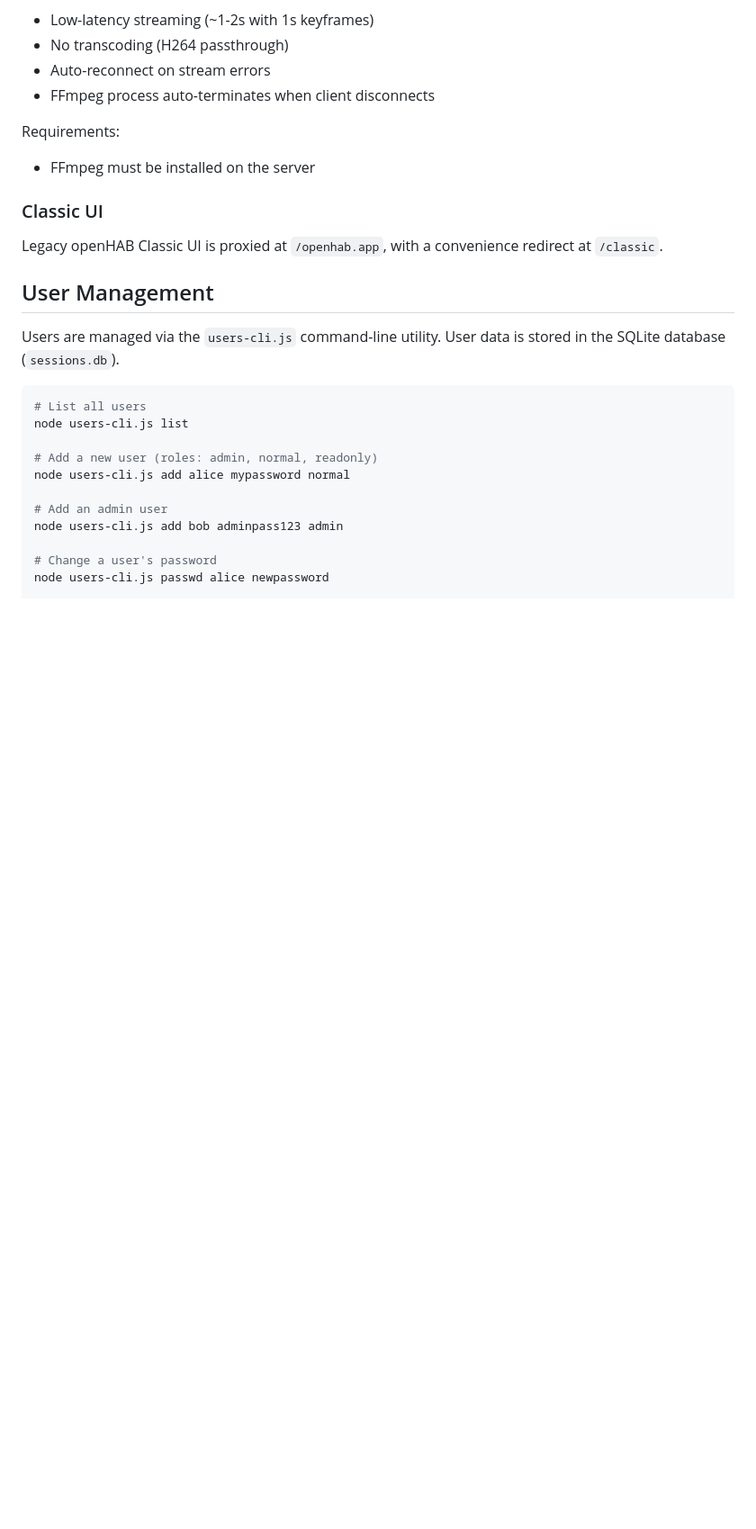
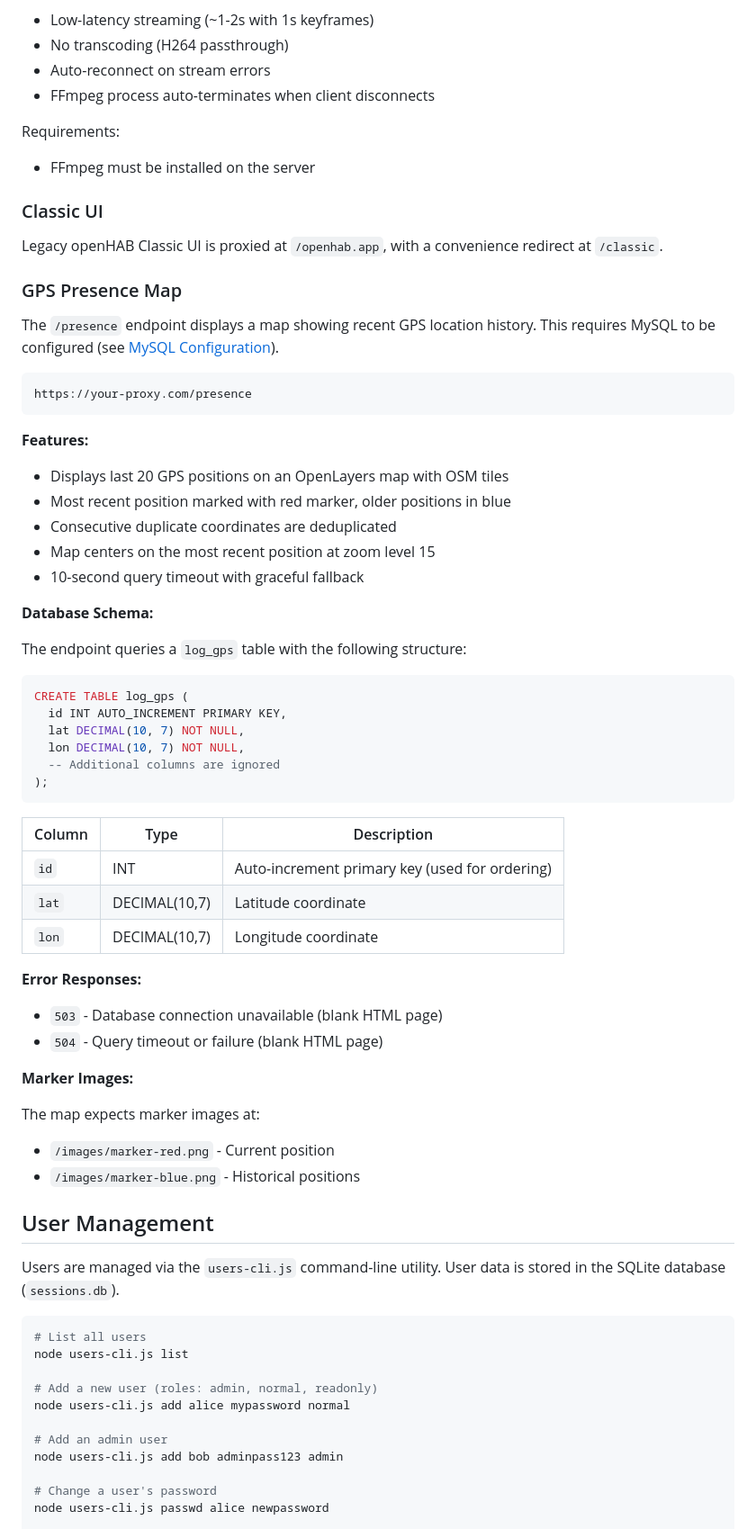
Before and after one commit to JPITSG/ohProxy, a Markdown page: README.md, the part around one of its changes. Shown at 90% size. Drawn GitHub-style; blank space fills up the shorter version.

````diff
--- a/README.md
+++ b/README.md
@@ -460,6 +493,50 @@ Requirements:
 
 Legacy openHAB Classic UI is proxied at `/openhab.app`, with a convenience redirect at `/classic`.
 
+### GPS Presence Map
+
+The `/presence` endpoint displays a map showing recent GPS location history. This requires MySQL to be configured (see [MySQL Configuration](#mysql-configuration)).
+
+```
+https://your-proxy.com/presence
+```
+
+**Features:**
+- Displays last 20 GPS positions on an OpenLayers map with OSM tiles
+- Most recent position marked with red marker, older positions in blue
+- Consecutive duplicate coordinates are deduplicated
+- Map centers on the most recent position at zoom level 15
+- 10-second query timeout with graceful fallback
+
+**Database Schema:**
+
+The endpoint queries a `log_gps` table with the following structure:
+
+```sql
+CREATE TABLE log_gps (
+  id INT AUTO_INCREMENT PRIMARY KEY,
+  lat DECIMAL(10, 7) NOT NULL,
+  lon DECIMAL(10, 7) NOT NULL,
+  -- Additional columns are ignored
+);
+```
+
+| Column | Type | Description |
+|--------|------|-------------|
+| `id` | INT | Auto-increment primary key (used for ordering) |
+| `lat` | DECIMAL(10,7) | Latitude coordinate |
+| `lon` | DECIMAL(10,7) | Longitude coordinate |
+
+**Error Responses:**
+- `503` - Database connection unavailable (blank HTML page)
+- `504` - Query timeout or failure (blank HTML page)
+
+**Marker Images:**
+
+The map expects marker images at:
+- `/images/marker-red.png` - Current position
+- `/images/marker-blue.png` - Historical positions
+
 ## User Management
 
 Users are managed via the `users-cli.js` command-line utility. User data is stored in the SQLite database (`sessions.db`).
````
Also changed, not shown: other parts of README.md (+33 -0 lines).
